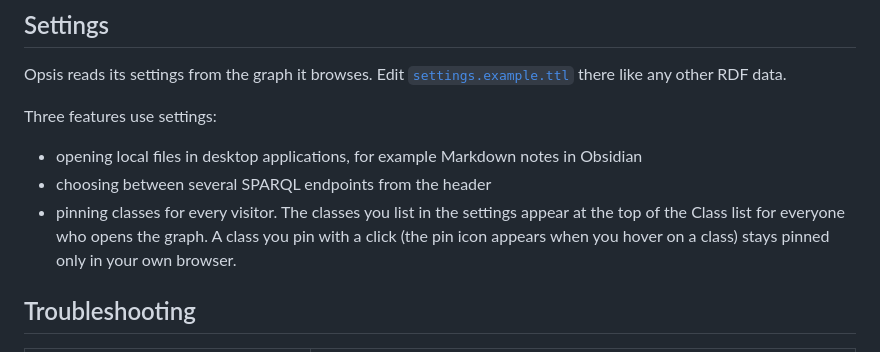
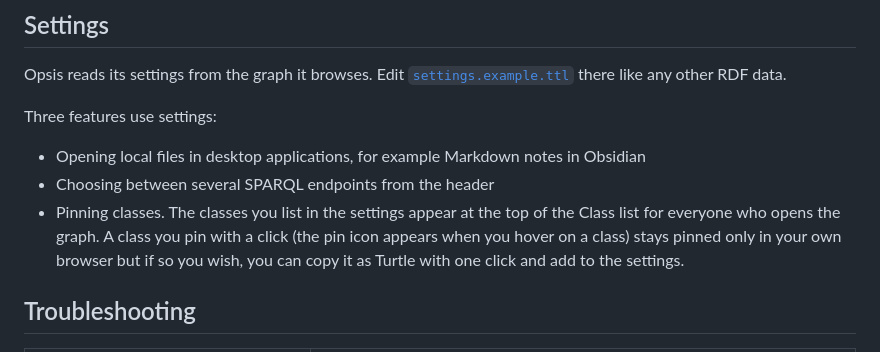
Before and after one commit to kvistgaard/opsis, a Markdown page: README.md, the part around the change. Rendered like a GitHub page.

```diff
--- a/README.md
+++ b/README.md
@@ -41,12 +41,10 @@ Opsis reads its settings from the graph it browses. Edit [`settings.example.ttl`
 
 Three features use settings:
 
-- opening local files in desktop applications, for example Markdown notes in
+- Opening local files in desktop applications, for example Markdown notes in
   Obsidian
-- choosing between several SPARQL endpoints from the header
-- pinning classes for every visitor. The classes you list in the settings
-  appear at the top of the Class list for everyone who opens the graph. A
-  class you pin with a click (the pin icon appears when you hover on a class) stays pinned only in your own browser.
+- Choosing between several SPARQL endpoints from the header
+- Pinning classes. The classes you list in the settings appear at the top of the Class list for everyone who opens the graph. A class you pin with a click (the pin icon appears when you hover on a class) stays pinned only in your own browser but if so you wish, you can copy it as Turtle with one click and add to the settings.
 
 
 ## Troubleshooting
```
